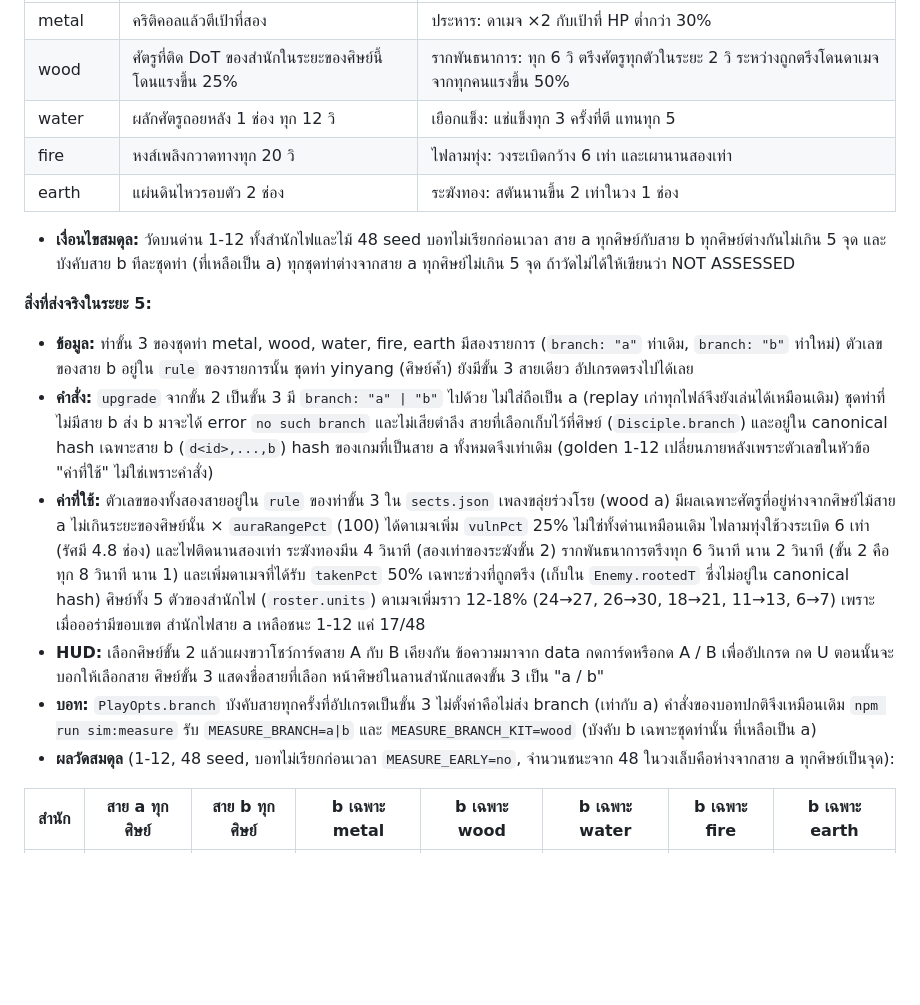
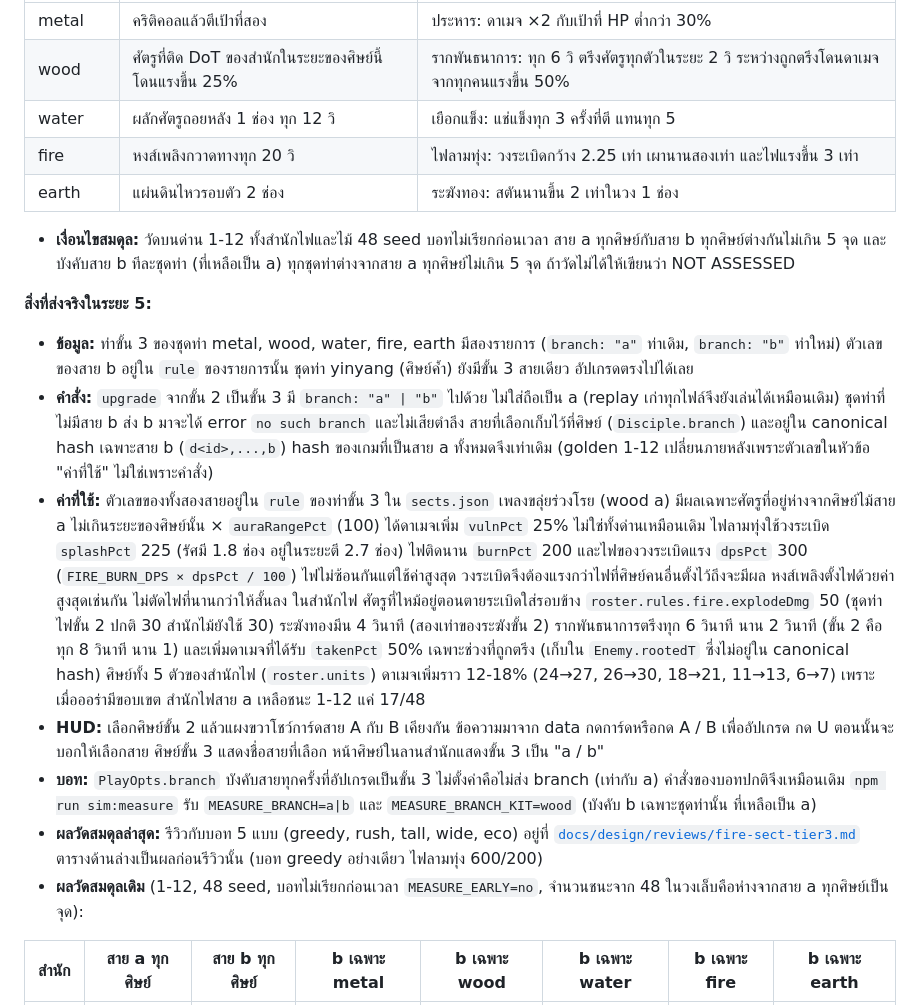
Before and after one commit to jonmaxmore/TD-Games-Idel, a Markdown page: docs/specs/SPEC-pc-v2.md, the part around the change. Drawn GitHub-style; blank space fills up the shorter version.

Commit message:
Fire-sect tier-3 review under five bot policies; spec values and art card
docs/design/reviews/fire-sect-tier3.md: verdict NEEDS REVISION. Every
gate passes except fire vs wood under the eco bot on 1-12 (28 vs 12,
gate 7), where wood is the outlier and every fire-side knob tried widens
the gap. Final tables, McNemar on paired seeds (96 seeds for cells past
3 games), sensitivity, and reproduction commands.

SPEC-pc-v2 §5 "ค่าที่ใช้" now states the Wildfire rule keys, the phoenix
max, and the fire-sect explodeDmg, and links the review. The art brief
card for the fire kit picks up the new Wildfire effect text
(npm run art:brief).

Co-Authored-By: Claude Opus 5.5 <noreply@anthropic.com>
Claude-Session: https://claude.ai/code/session_01N8aJJpbdQASNmCUwGqaVhq

```diff
--- a/docs/specs/SPEC-pc-v2.md
+++ b/docs/specs/SPEC-pc-v2.md
@@ -90,7 +90,7 @@
 | metal | คริติคอลแล้วตีเป้าที่สอง | ประหาร: ดาเมจ ×2 กับเป้าที่ HP ต่ำกว่า 30% |
 | wood | ศัตรูที่ติด DoT ของสำนักในระยะของศิษย์นี้โดนแรงขึ้น 25% | รากพันธนาการ: ทุก 6 วิ ตรึงศัตรูทุกตัวในระยะ 2 วิ ระหว่างถูกตรึงโดนดาเมจจากทุกคนแรงขึ้น 50% |
 | water | ผลักศัตรูถอยหลัง 1 ช่อง ทุก 12 วิ | เยือกแข็ง: แช่แข็งทุก 3 ครั้งที่ตี แทนทุก 5 |
-| fire | หงส์เพลิงกวาดทางทุก 20 วิ | ไฟลามทุ่ง: วงระเบิดกว้าง 6 เท่า และเผานานสองเท่า |
+| fire | หงส์เพลิงกวาดทางทุก 20 วิ | ไฟลามทุ่ง: วงระเบิดกว้าง 2.25 เท่า เผานานสองเท่า และไฟแรงขึ้น 3 เท่า |
 | earth | แผ่นดินไหวรอบตัว 2 ช่อง | ระฆังทอง: สตันนานขึ้น 2 เท่าในวง 1 ช่อง |
 
 - **เงื่อนไขสมดุล:** วัดบนด่าน 1-12 ทั้งสำนักไฟและไม้ 48 seed บอทไม่เรียกก่อนเวลา สาย a ทุกศิษย์กับสาย b ทุกศิษย์ต่างกันไม่เกิน 5 จุด และบังคับสาย b ทีละชุดท่า (ที่เหลือเป็น a) ทุกชุดท่าต่างจากสาย a ทุกศิษย์ไม่เกิน 5 จุด ถ้าวัดไม่ได้ให้เขียนว่า NOT ASSESSED
@@ -98,10 +98,11 @@
 **สิ่งที่ส่งจริงในระยะ 5:**
 - **ข้อมูล:** ท่าขั้น 3 ของชุดท่า metal, wood, water, fire, earth มีสองรายการ (`branch: "a"` ท่าเดิม, `branch: "b"` ท่าใหม่) ตัวเลขของสาย b อยู่ใน `rule` ของรายการนั้น ชุดท่า yinyang (ศิษย์ค้ำ) ยังมีขั้น 3 สายเดียว อัปเกรดตรงไปได้เลย
 - **คำสั่ง:** `upgrade` จากขั้น 2 เป็นขั้น 3 มี `branch: "a" | "b"` ไปด้วย ไม่ใส่ถือเป็น a (replay เก่าทุกไฟล์จึงยังเล่นได้เหมือนเดิม) ชุดท่าที่ไม่มีสาย b ส่ง b มาจะได้ error `no such branch` และไม่เสียตำลึง สายที่เลือกเก็บไว้ที่ศิษย์ (`Disciple.branch`) และอยู่ใน canonical hash เฉพาะสาย b (`d<id>,...,b`) hash ของเกมที่เป็นสาย a ทั้งหมดจึงเท่าเดิม (golden 1-12 เปลี่ยนภายหลังเพราะตัวเลขในหัวข้อ "ค่าที่ใช้" ไม่ใช่เพราะคำสั่ง)
-- **ค่าที่ใช้:** ตัวเลขของทั้งสองสายอยู่ใน `rule` ของท่าขั้น 3 ใน `sects.json` เพลงขลุ่ยร่วงโรย (wood a) มีผลเฉพาะศัตรูที่อยู่ห่างจากศิษย์ไม้สาย a ไม่เกินระยะของศิษย์นั้น × `auraRangePct` (100) ได้ดาเมจเพิ่ม `vulnPct` 25% ไม่ใช่ทั้งด่านเหมือนเดิม ไฟลามทุ่งใช้วงระเบิด 6 เท่า (รัศมี 4.8 ช่อง) และไฟติดนานสองเท่า ระฆังทองมึน 4 วินาที (สองเท่าของระฆังขั้น 2) รากพันธนาการตรึงทุก 6 วินาที นาน 2 วินาที (ขั้น 2 คือทุก 8 วินาที นาน 1) และเพิ่มดาเมจที่ได้รับ `takenPct` 50% เฉพาะช่วงที่ถูกตรึง (เก็บใน `Enemy.rootedT` ซึ่งไม่อยู่ใน canonical hash) ศิษย์ทั้ง 5 ตัวของสำนักไฟ (`roster.units`) ดาเมจเพิ่มราว 12-18% (24→27, 26→30, 18→21, 11→13, 6→7) เพราะเมื่อออร่ามีขอบเขต สำนักไฟสาย a เหลือชนะ 1-12 แค่ 17/48
+- **ค่าที่ใช้:** ตัวเลขของทั้งสองสายอยู่ใน `rule` ของท่าขั้น 3 ใน `sects.json` เพลงขลุ่ยร่วงโรย (wood a) มีผลเฉพาะศัตรูที่อยู่ห่างจากศิษย์ไม้สาย a ไม่เกินระยะของศิษย์นั้น × `auraRangePct` (100) ได้ดาเมจเพิ่ม `vulnPct` 25% ไม่ใช่ทั้งด่านเหมือนเดิม ไฟลามทุ่งใช้วงระเบิด `splashPct` 225 (รัศมี 1.8 ช่อง อยู่ในระยะตี 2.7 ช่อง) ไฟติดนาน `burnPct` 200 และไฟของวงระเบิดแรง `dpsPct` 300 (`FIRE_BURN_DPS × dpsPct / 100`) ไฟไม่ซ้อนกันแต่ใช้ค่าสูงสุด วงระเบิดจึงต้องแรงกว่าไฟที่ศิษย์คนอื่นตั้งไว้ถึงจะมีผล หงส์เพลิงตั้งไฟด้วยค่าสูงสุดเช่นกัน ไม่ตัดไฟที่นานกว่าให้สั้นลง ในสำนักไฟ ศัตรูที่ไหม้อยู่ตอนตายระเบิดใส่รอบข้าง `roster.rules.fire.explodeDmg` 50 (ชุดท่าไฟขั้น 2 ปกติ 30 สำนักไม้ยังใช้ 30) ระฆังทองมึน 4 วินาที (สองเท่าของระฆังขั้น 2) รากพันธนาการตรึงทุก 6 วินาที นาน 2 วินาที (ขั้น 2 คือทุก 8 วินาที นาน 1) และเพิ่มดาเมจที่ได้รับ `takenPct` 50% เฉพาะช่วงที่ถูกตรึง (เก็บใน `Enemy.rootedT` ซึ่งไม่อยู่ใน canonical hash) ศิษย์ทั้ง 5 ตัวของสำนักไฟ (`roster.units`) ดาเมจเพิ่มราว 12-18% (24→27, 26→30, 18→21, 11→13, 6→7) เพราะเมื่อออร่ามีขอบเขต สำนักไฟสาย a เหลือชนะ 1-12 แค่ 17/48
 - **HUD:** เลือกศิษย์ขั้น 2 แล้วแผงขวาโชว์การ์ดสาย A กับ B เคียงกัน ข้อความมาจาก data กดการ์ดหรือกด A / B เพื่ออัปเกรด กด U ตอนนั้นจะบอกให้เลือกสาย ศิษย์ขั้น 3 แสดงชื่อสายที่เลือก หน้าศิษย์ในลานสำนักแสดงขั้น 3 เป็น "a / b"
 - **บอท:** `PlayOpts.branch` บังคับสายทุกครั้งที่อัปเกรดเป็นขั้น 3 ไม่ตั้งค่าคือไม่ส่ง branch (เท่ากับ a) คำสั่งของบอทปกติจึงเหมือนเดิม `npm run sim:measure` รับ `MEASURE_BRANCH=a|b` และ `MEASURE_BRANCH_KIT=wood` (บังคับ b เฉพาะชุดท่านั้น ที่เหลือเป็น a)
-- **ผลวัดสมดุล** (1-12, 48 seed, บอทไม่เรียกก่อนเวลา `MEASURE_EARLY=no`, จำนวนชนะจาก 48 ในวงเล็บคือห่างจากสาย a ทุกศิษย์เป็นจุด):
+- **ผลวัดสมดุลล่าสุด:** รีวิวกับบอท 5 แบบ (greedy, rush, tall, wide, eco) อยู่ที่ [`docs/design/reviews/fire-sect-tier3.md`](../design/reviews/fire-sect-tier3.md) ตารางด้านล่างเป็นผลก่อนรีวิวนั้น (บอท greedy อย่างเดียว ไฟลามทุ่ง 600/200)
+- **ผลวัดสมดุลเดิม** (1-12, 48 seed, บอทไม่เรียกก่อนเวลา `MEASURE_EARLY=no`, จำนวนชนะจาก 48 ในวงเล็บคือห่างจากสาย a ทุกศิษย์เป็นจุด):
 
 | สำนัก | สาย a ทุกศิษย์ | สาย b ทุกศิษย์ | b เฉพาะ metal | b เฉพาะ wood | b เฉพาะ water | b เฉพาะ fire | b เฉพาะ earth |
 |---|---|---|---|---|---|---|---|
```
Also changed, not shown: 2 other files.
